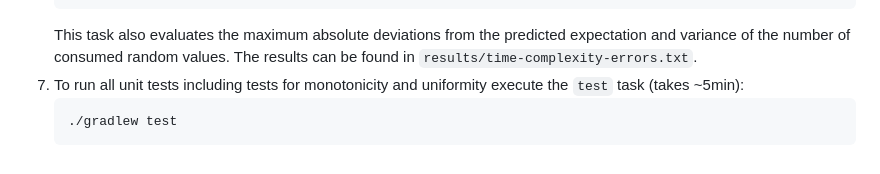
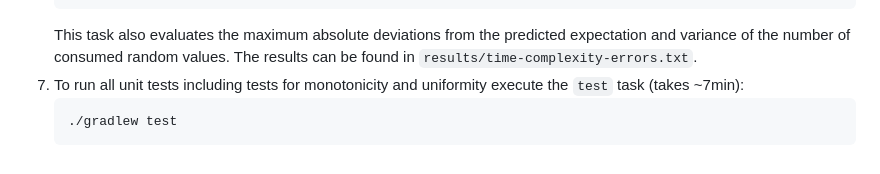
Before and after one commit to dynatrace-research/jumpbackhash-paper, a Markdown page: README.md, the part around the change. GitHub-like rendering.

Commit message:
Update README.md
updated test execution time

````diff
--- a/README.md
+++ b/README.md
@@ -28,7 +28,7 @@ The distribution of keys to a given number of buckets is a fundamental task in d
    ./gradlew pdfFigures
    ```
    This task also evaluates the maximum absolute deviations from the predicted expectation and variance of the number of consumed random values. The results can be found in `results/time-complexity-errors.txt`.
-7. To run all unit tests including tests for monotonicity and uniformity execute the `test` task (takes ~5min):
+7. To run all unit tests including tests for monotonicity and uniformity execute the `test` task (takes ~7min):
    ```
    ./gradlew test
    ```
````
